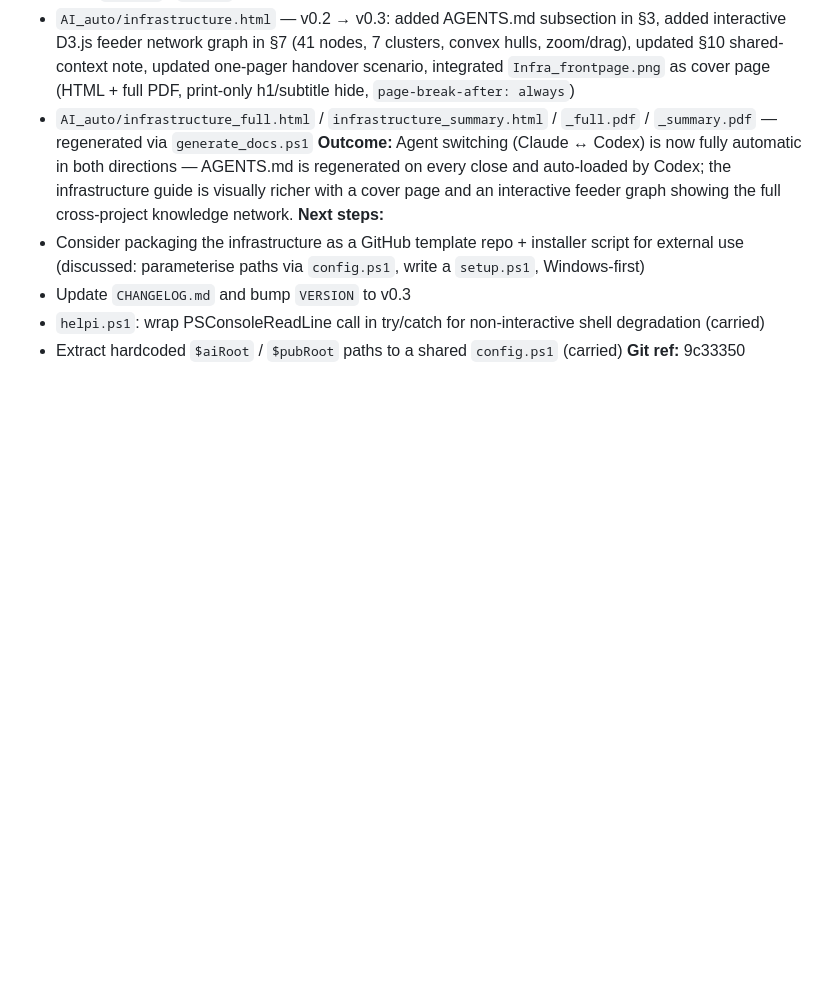
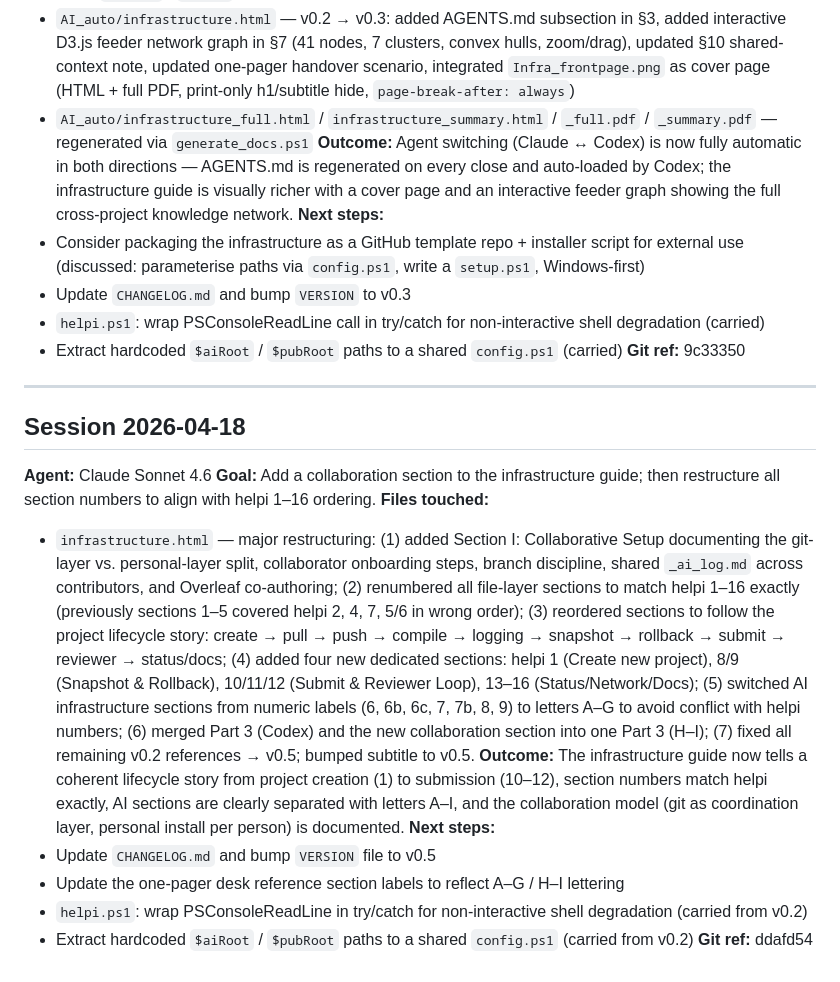
Before and after one commit to jepperich69/ai-infrastructure, a Markdown page: _ai_log.md, the part around the change. Rendered like a GitHub page; blank space fills up the shorter version.

Commit message:
claude: auto-commit 2026-04-18 17:27

```diff
--- a/_ai_log.md
+++ b/_ai_log.md
@@ -153,3 +153,18 @@
 - `helpi.ps1`: wrap PSConsoleReadLine call in try/catch for non-interactive shell degradation (carried)
 - Extract hardcoded `$aiRoot` / `$pubRoot` paths to a shared `config.ps1` (carried)
 **Git ref:** 9c33350
+
+---
+
+## Session 2026-04-18
+**Agent:** Claude Sonnet 4.6
+**Goal:** Add a collaboration section to the infrastructure guide; then restructure all section numbers to align with helpi 1–16 ordering.
+**Files touched:**
+- `infrastructure.html` — major restructuring: (1) added Section I: Collaborative Setup documenting the git-layer vs. personal-layer split, collaborator onboarding steps, branch discipline, shared `_ai_log.md` across contributors, and Overleaf co-authoring; (2) renumbered all file-layer sections to match helpi 1–16 exactly (previously sections 1–5 covered helpi 2, 4, 7, 5/6 in wrong order); (3) reordered sections to follow the project lifecycle story: create → pull → push → compile → logging → snapshot → rollback → submit → reviewer → status/docs; (4) added four new dedicated sections: helpi 1 (Create new project), 8/9 (Snapshot & Rollback), 10/11/12 (Submit & Reviewer Loop), 13–16 (Status/Network/Docs); (5) switched AI infrastructure sections from numeric labels (6, 6b, 6c, 7, 7b, 8, 9) to letters A–G to avoid conflict with helpi numbers; (6) merged Part 3 (Codex) and the new collaboration section into one Part 3 (H–I); (7) fixed all remaining v0.2 references → v0.5; bumped subtitle to v0.5.
+**Outcome:** The infrastructure guide now tells a coherent lifecycle story from project creation (1) to submission (10–12), section numbers match helpi exactly, AI sections are clearly separated with letters A–I, and the collaboration model (git as coordination layer, personal install per person) is documented.
+**Next steps:**
+- Update `CHANGELOG.md` and bump `VERSION` file to v0.5
+- Update the one-pager desk reference section labels to reflect A–G / H–I lettering
+- `helpi.ps1`: wrap PSConsoleReadLine in try/catch for non-interactive shell degradation (carried from v0.2)
+- Extract hardcoded `$aiRoot` / `$pubRoot` paths to a shared `config.ps1` (carried from v0.2)
+**Git ref:** ddafd54
```
